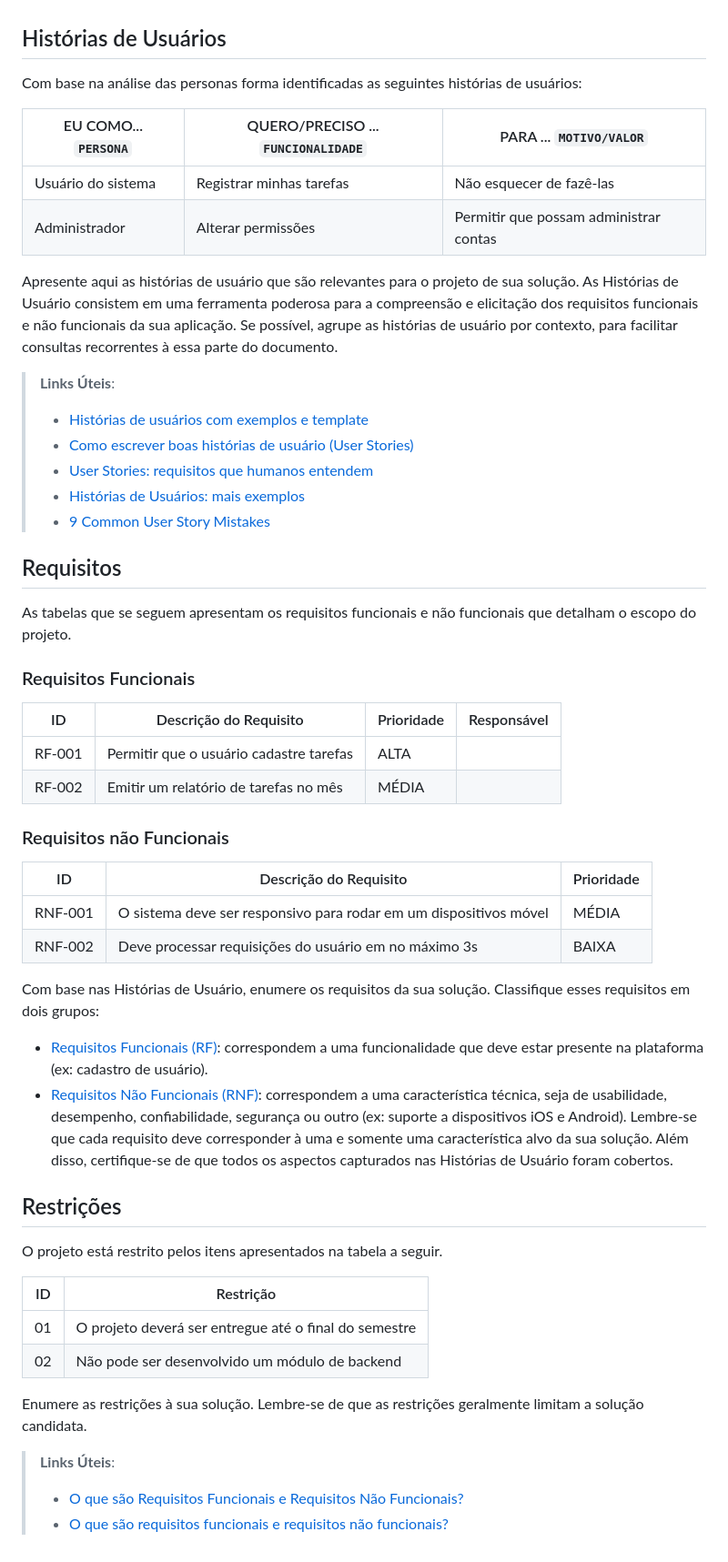
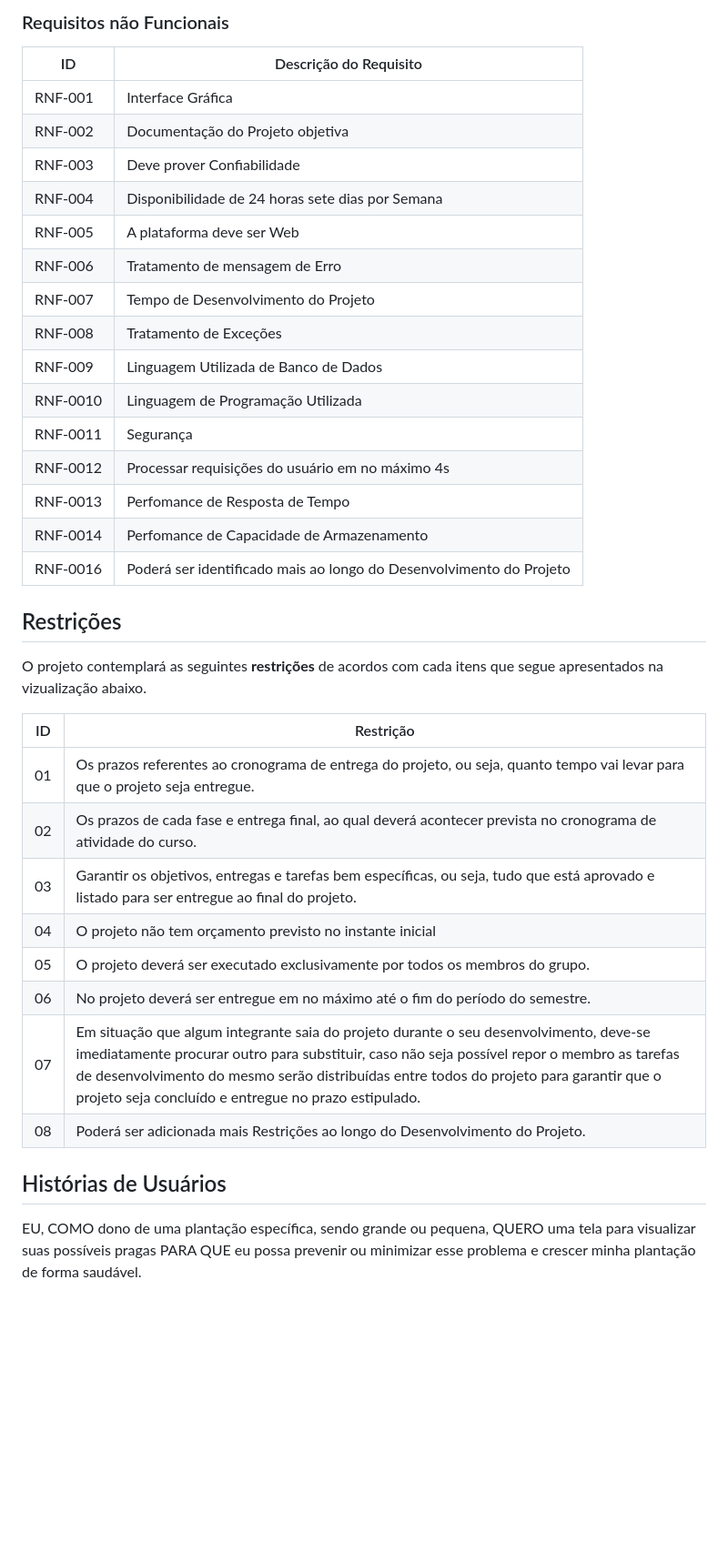
Before and after one commit to ICEI-PUC-Minas-PMV-SI/pmv-si-2023-1-e1-proj-web-t3-controle_de_pragas, a Markdown page: docs/especification.md, the part around the change printed below. Shown: that part at 91% size. Rendered like a GitHub page; blank space fills up the shorter version.

```diff
--- a/docs/especification.md
+++ b/docs/especification.md
@@ -22,68 +47,37 @@ Lembre-se que você deve ser enumerar e descrever precisamente e personalizada t
+### Requisitos não Funcionais
+
+|ID     | Descrição do Requisito  |
+|-------|-------------------------|
+|RNF-001| Interface Gráfica |
+|RNF-002| Documentação do Projeto objetiva |
+|RNF-003| Deve prover Confiabilidade|
+|RNF-004| Disponibilidade de  24 horas sete dias por Semana |
+|RNF-005| A plataforma deve ser Web|
+|RNF-006| Tratamento de mensagem de Erro |
+|RNF-007| Tempo de Desenvolvimento do Projeto |
+|RNF-008| Tratamento de Exceções |
+|RNF-009| Linguagem Utilizada de Banco de Dados |
+|RNF-0010| Linguagem de Programação Utilizada |
+|RNF-0011| Segurança | MÉDIA |
+|RNF-0012| Processar requisições do usuário em no máximo 4s |
+|RNF-0013| Perfomance de Resposta de Tempo | ALTA |
+|RNF-0014| Perfomance de Capacidade de Armazenamento |
+|RNF-0016| Poderá ser identificado mais ao longo do Desenvolvimento do Projeto |
+## Restrições
+
+ O projeto contemplará as seguintes **restrições** de acordos com cada itens que segue apresentados na vizualização abaixo.
+
+|ID| Restrição                                                                                                              |
+|--|------------------------------------------------------------------------------------------------------------------------|
+|01| Os prazos referentes ao cronograma de entrega do projeto, ou seja, quanto tempo vai levar para que o projeto seja entregue.|
+|02| Os prazos de cada fase e entrega final, ao qual deverá acontecer prevista no cronograma de atividade do curso.         |
+|03| Garantir os objetivos, entregas e tarefas bem específicas, ou seja, tudo que está aprovado e listado para ser entregue ao final do projeto.|
+|04| O projeto não tem orçamento previsto no instante inicial                                                               |
+|05| O projeto deverá ser executado exclusivamente por todos os membros do grupo.                                           |
+|06| No projeto deverá ser entregue em no máximo até o fim do período do semestre.                                          |
+|07| Em situação que algum integrante saia do projeto durante o seu desenvolvimento, deve-se imediatamente procurar outro para substituir, caso não seja possível repor o membro as tarefas de desenvolvimento do mesmo serão distribuídas entre todos do projeto para garantir que o projeto seja concluído e entregue no prazo estipulado.|
+|08| Poderá ser adicionada mais Restrições ao longo do Desenvolvimento do Projeto.
 
 ## Histórias de Usuários
 
-Com base na análise das personas forma identificadas as seguintes histórias de usuários:
-
-|EU COMO... `PERSONA`| QUERO/PRECISO ... `FUNCIONALIDADE` |PARA ... `MOTIVO/VALOR`                 |
-|--------------------|------------------------------------|----------------------------------------|
-|Usuário do sistema  | Registrar minhas tarefas           | Não esquecer de fazê-las               |
-|Administrador       | Alterar permissões                 | Permitir que possam administrar contas |
-
-Apresente aqui as histórias de usuário que são relevantes para o projeto de sua solução. As Histórias de Usuário consistem em uma ferramenta poderosa para a compreensão e elicitação dos requisitos funcionais e não funcionais da sua aplicação. Se possível, agrupe as histórias de usuário por contexto, para facilitar consultas recorrentes à essa parte do documento.
-
-> **Links Úteis**:
-> - [Histórias de usuários com exemplos e template](https://www.atlassian.com/br/agile/project-management/user-stories)
-> - [Como escrever boas histórias de usuário (User Stories)](https://medium.com/vertice/como-escrever-boas-users-stories-hist%C3%B3rias-de-usu%C3%A1rios-b29c75043fac)
-> - [User Stories: requisitos que humanos entendem](https://www.luiztools.com.br/post/user-stories-descricao-de-requisitos-que-humanos-entendem/)
-> - [Histórias de Usuários: mais exemplos](https://www.reqview.com/doc/user-stories-example.html)
-> - [9 Common User Story Mistakes](https://airfocus.com/blog/user-story-mistakes/)
-
-## Requisitos
-
-As tabelas que se seguem apresentam os requisitos funcionais e não funcionais que detalham o escopo do projeto.
-
-### Requisitos Funcionais
-
-|ID    | Descrição do Requisito  | Prioridade | Responsável |
-|------|-----------------------------------------|----| ----|
-|RF-001| Permitir que o usuário cadastre tarefas | ALTA |  |
-|RF-002| Emitir um relatório de tarefas no mês   | MÉDIA | |
-
-
-### Requisitos não Funcionais
-
-|ID     | Descrição do Requisito  |Prioridade |
-|-------|-------------------------|----|
-|RNF-001| O sistema deve ser responsivo para rodar em um dispositivos móvel | MÉDIA |
-|RNF-002| Deve processar requisições do usuário em no máximo 3s |  BAIXA |
-
-Com base nas Histórias de Usuário, enumere os requisitos da sua solução. Classifique esses requisitos em dois grupos:
-
-- [Requisitos Funcionais
- (RF)](https://pt.wikipedia.org/wiki/Requisito_funcional):
- correspondem a uma funcionalidade que deve estar presente na
-  plataforma (ex: cadastro de usuário).
-- [Requisitos Não Funcionais
-  (RNF)](https://pt.wikipedia.org/wiki/Requisito_n%C3%A3o_funcional):
-  correspondem a uma característica técnica, seja de usabilidade,
-  desempenho, confiabilidade, segurança ou outro (ex: suporte a
-  dispositivos iOS e Android).
-Lembre-se que cada requisito deve corresponder à uma e somente uma
-característica alvo da sua solução. Além disso, certifique-se de que
-todos os aspectos capturados nas Histórias de Usuário foram cobertos.
-
-## Restrições
-
-O projeto está restrito pelos itens apresentados na tabela a seguir.
-
-|ID| Restrição                                             |
-|--|-------------------------------------------------------|
-|01| O projeto deverá ser entregue até o final do semestre |
-|02| Não pode ser desenvolvido um módulo de backend        |
-
-
-Enumere as restrições à sua solução. Lembre-se de que as restrições geralmente limitam a solução candidata.
-
-> **Links Úteis**:
-> - [O que são Requisitos Funcionais e Requisitos Não Funcionais?](https://codificar.com.br/requisitos-funcionais-nao-funcionais/)
-> - [O que são requisitos funcionais e requisitos não funcionais?](https://analisederequisitos.com.br/requisitos-funcionais-e-requisitos-nao-funcionais-o-que-sao/)
+EU, COMO dono de uma plantação específica, sendo grande ou pequena, QUERO uma tela para visualizar suas possíveis pragas PARA QUE eu possa prevenir ou minimizar esse problema e crescer minha plantação de forma saudável.
```
Also changed, not shown: other parts of docs/especification.md (+40 -15 lines).
